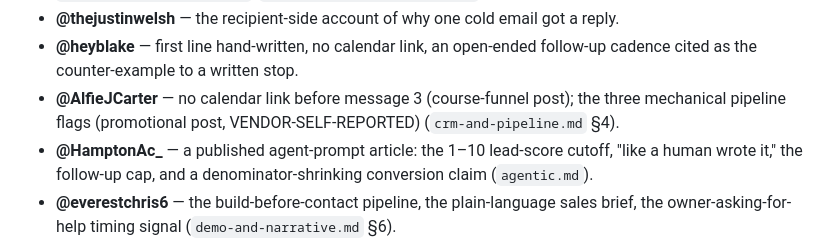
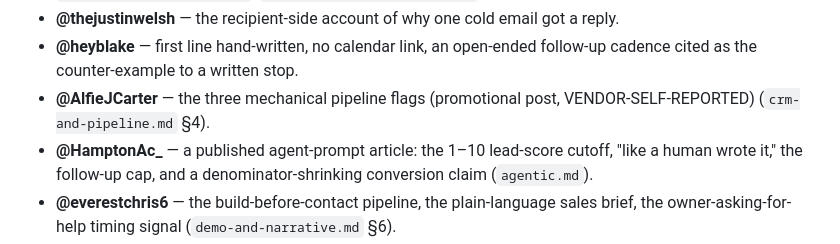
Before and after one commit to gabros20/sales-skill, a Markdown page: SOURCES.md, the part around the change. Drawn GitHub-style.

Commit message:
docs(sources): drop the AlfieJCarter calendar-link use trimmed from outbound in the size pass

```diff
--- a/SOURCES.md
+++ b/SOURCES.md
@@ -231,8 +231,8 @@ re-fetched 2026-10-17):
 - **@thejustinwelsh** — the recipient-side account of why one cold email got a reply.
 - **@heyblake** — first line hand-written, no calendar link, an open-ended follow-up cadence cited as
   the counter-example to a written stop.
-- **@AlfieJCarter** — no calendar link before message 3 (course-funnel post); the three mechanical
-  pipeline flags (promotional post, VENDOR-SELF-REPORTED) (`crm-and-pipeline.md` §4).
+- **@AlfieJCarter** — the three mechanical pipeline flags (promotional post, VENDOR-SELF-REPORTED)
+  (`crm-and-pipeline.md` §4).
 - **@HamptonAc_** — a published agent-prompt article: the 1–10 lead-score cutoff, "like a human
   wrote it," the follow-up cap, and a denominator-shrinking conversion claim (`agentic.md`).
 - **@everestchris6** — the build-before-contact pipeline, the plain-language sales brief, the
```
